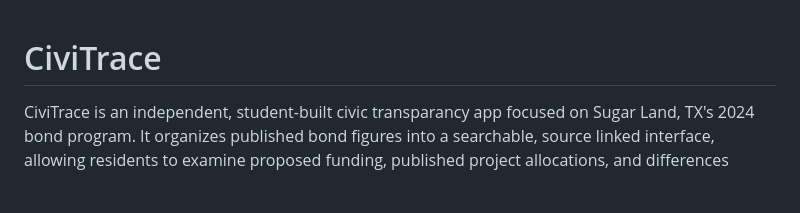
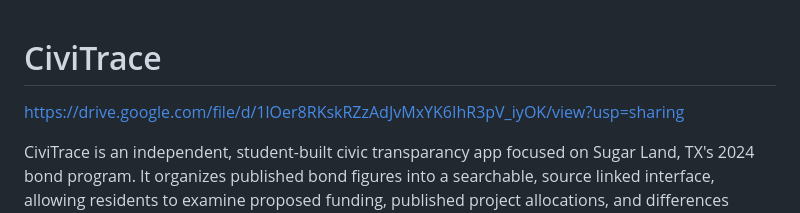
Before and after one commit to idiot250/CiviTrace, a Markdown page: README.md, the part around the change. Rendered like a GitHub page; blank space fills up the shorter version.

```diff
--- a/README.md
+++ b/README.md
@@ -1,4 +1,6 @@
 # CiviTrace
+
+https://drive.google.com/file/d/1lOer8RKskRZzAdJvMxYK6IhR3pV_iyOK/view?usp=sharing
 
 CiviTrace is an independent, student-built civic transparancy app focused on Sugar Land, TX's 2024 bond program. It organizes published bond figures into a searchable, source linked interface, allowing residents to examine proposed funding, published project allocations, and differences between reported records.
 
```
